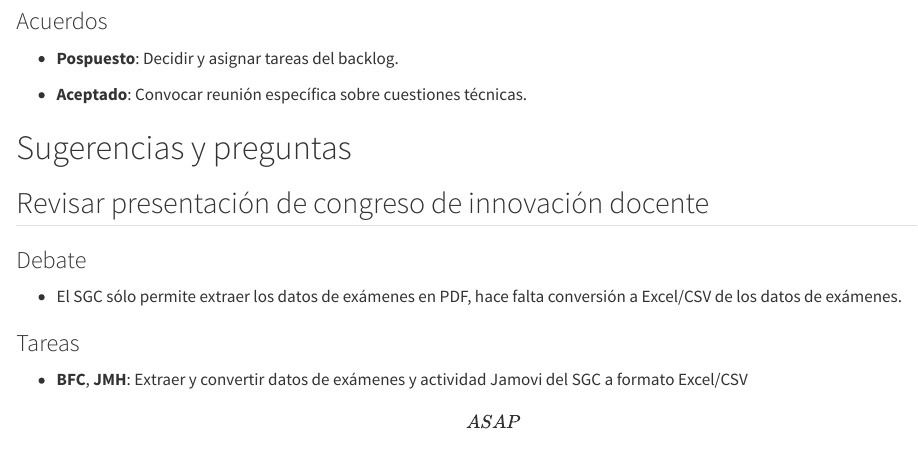
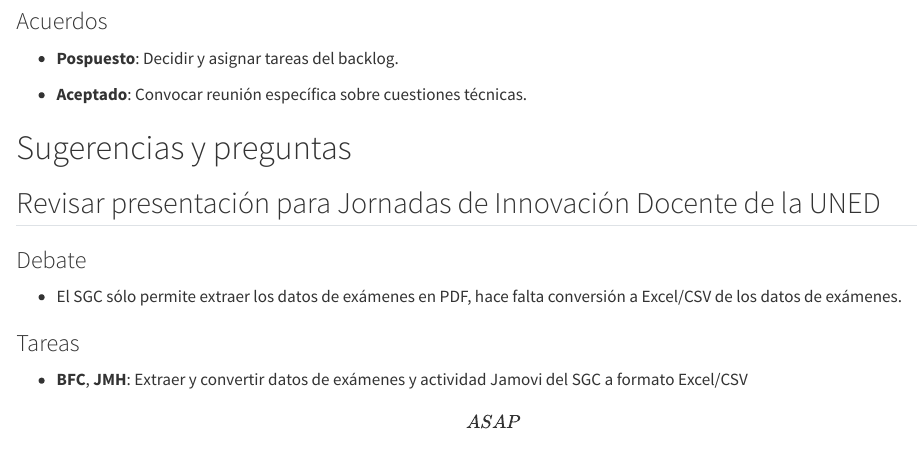
Before and after one commit to DaniMori/pid-iad-jamovi, a Quarto document (doc/minutes/2026-06-02.qmd): the page in a window 1100 px wide, from 1960 px down. Rendered offline with R 4.5, knitr and Pandoc in place of Quarto, with nearby package versions; drawn as R Markdown's standard HTML page in place of the format the file asks for.

Commit message:
Update title in suggestion point

```diff
--- a/doc/minutes/2026-06-02.qmd
+++ b/doc/minutes/2026-06-02.qmd
@@ -75,7 +75,7 @@ format:
 
 # Sugerencias y preguntas
 
-## Revisar presentación de congreso de innovación docente
+## Revisar presentación para Jornadas de Innovación Docente de la UNED
 
 ### Debate
 
```
